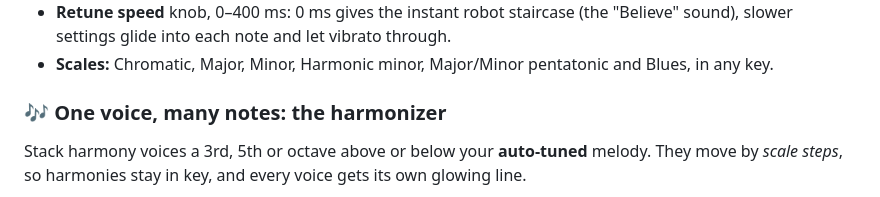
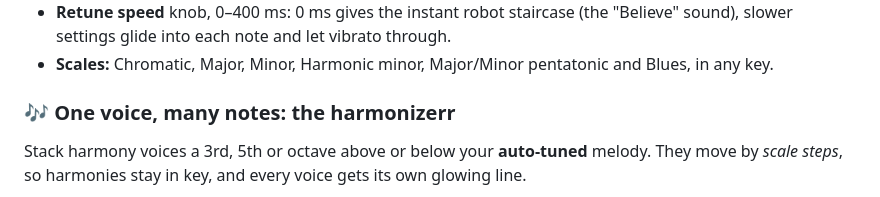
Before and after one commit to DanixMP/Pitchglow, a Markdown page: README.md, the part around the change. GitHub-like rendering.

```diff
--- a/README.md
+++ b/README.md
@@ -53,7 +53,7 @@ Pick a **key and scale**: out-of-scale lanes disappear, and the keyboard shows t
   settings glide into each note and let vibrato through.
 - **Scales:** Chromatic, Major, Minor, Harmonic minor, Major/Minor pentatonic and Blues, in any key.
 
-### 🎶 One voice, many notes: the harmonizer
+### 🎶 One voice, many notes: the harmonizerr
 
 Stack harmony voices a 3rd, 5th or octave above or below your **auto-tuned** melody. They move by
 *scale steps*, so harmonies stay in key, and every voice gets its own glowing line.
```
